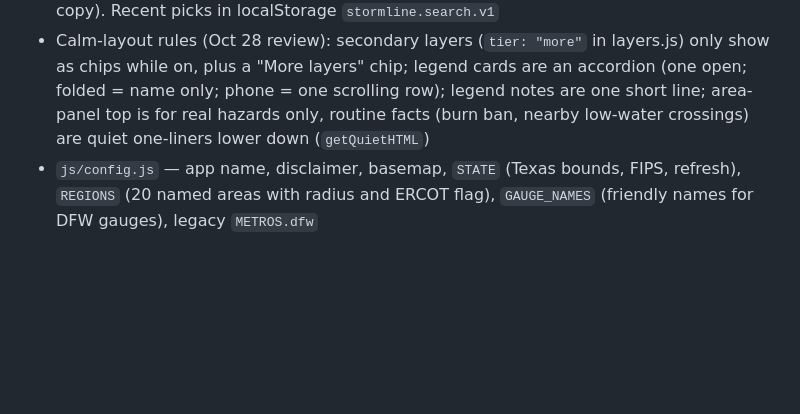
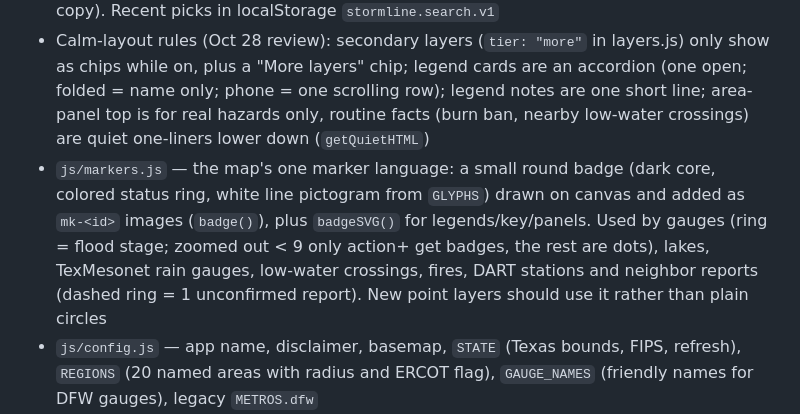
Before and after one commit to 0xReap3r/weather-protocol, a Markdown page: CLAUDE.md, the part around the change. Rendered like a GitHub page; blank space fills up the shorter version.

Commit message:
Notes: marker system
Co-Authored-By: Claude Opus 5.5 <noreply@anthropic.com>
Claude-Session: https://claude.ai/code/session_01B3V2bHSpK8vnr5FVMDexFB

```diff
--- a/CLAUDE.md
+++ b/CLAUDE.md
@@ -58,6 +58,7 @@ Run locally: `npx serve .` then open http://localhost:3000.
 - `js/i18n.js` + `js/i18n/es.js` — Spanish (Phase 11). Language from localStorage `stormline.lang.v1`, else the browser language; switch in the menu (Language) or the footer button, which reloads. In Spanish a MutationObserver translates text nodes and aria-label/title/placeholder/alt through `ES` (keys = English text as shown; numbers become {0},{1}…), then `ES_PATTERNS` (sentences with names), then piece by piece across " · ". `t()` for map labels built in code, `eventName()` + `ES_EVENTS` for NWS event names (NWS's own Spanish). Mark names/user text `translate="no"`. NWS alert text stays English (labeled). Dates/numbers with no locale follow the language. Push subscriptions carry `lang`; worker/push.js writes Spanish alert text. `privacy-es.html` / `terms-es.html` are courtesy translations (English prevails). New UI text: add its Spanish to es.js; `stormlineI18n.misses()` in Spanish mode lists what's untranslated
 - `js/search.js` — Search (top bar, or press /): cities 2,500+, counties and regions matched on the device; smaller towns from TIGERweb Places (layers 25 incorporated, 26 CDP); 5-digit ZIP → TIGERweb `PUMA_TAD_TAZ_UGA_ZCTA/MapServer/1` (INTPTLAT/LON); street addresses → Worker `/api/tx/geocode` → Census geocoder (Texas only, edge cache 1 day, no D1 copy). Recent picks in localStorage `stormline.search.v1`
 - Calm-layout rules (Oct 28 review): secondary layers (`tier: "more"` in layers.js) only show as chips while on, plus a "More layers" chip; legend cards are an accordion (one open; folded = name only; phone = one scrolling row); legend notes are one short line; area-panel top is for real hazards only, routine facts (burn ban, nearby low-water crossings) are quiet one-liners lower down (`getQuietHTML`)
+- `js/markers.js` — the map's one marker language: a small round badge (dark core, colored status ring, white line pictogram from `GLYPHS`) drawn on canvas and added as `mk-<id>` images (`badge()`), plus `badgeSVG()` for legends/key/panels. Used by gauges (ring = flood stage; zoomed out < 9 only action+ get badges, the rest are dots), lakes, TexMesonet rain gauges, low-water crossings, fires, DART stations and neighbor reports (dashed ring = 1 unconfirmed report). New point layers should use it rather than plain circles
 - `js/config.js` — app name, disclaimer, basemap, `STATE` (Texas bounds, FIPS, refresh), `REGIONS` (20 named areas with radius and ERCOT flag), `GAUGE_NAMES` (friendly names for DFW gauges), legacy `METROS.dfw`
 - `js/region.js` — `metro` facade used everywhere: current region by map center (name, center, radius, gridErcot), statewide bounds, `cities` (all towns 2,500+), `regionCities` (top 30 nearby), `counties` (names near the region)
 - `worker/geo.js` — `/api/gauges?state=TX` (all NOAA gauges, 5 min), `/api/geo/counties?state=48`, `/api/geo/cities?state=48` (7 days), edge-cached with D1 fallback
```
